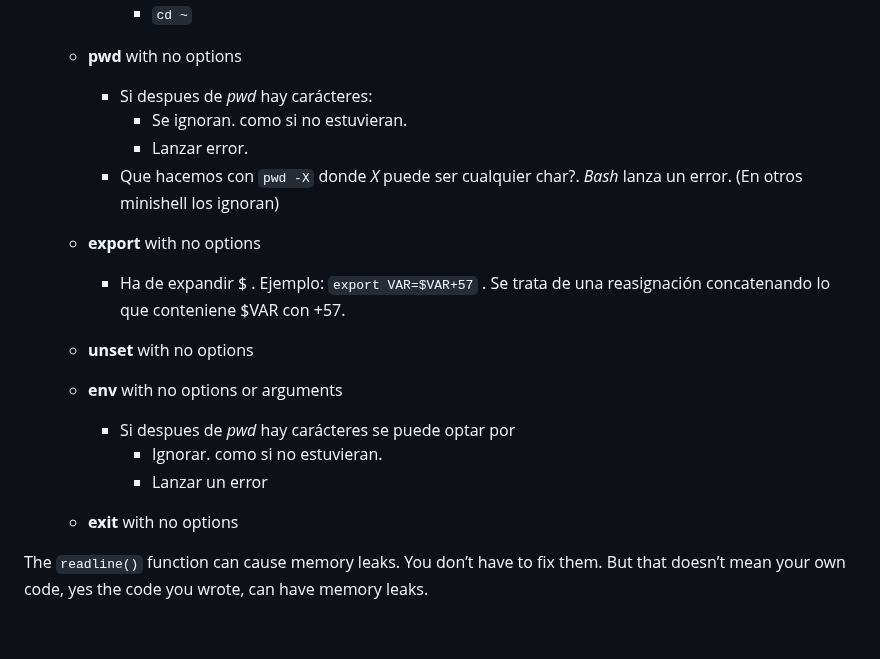
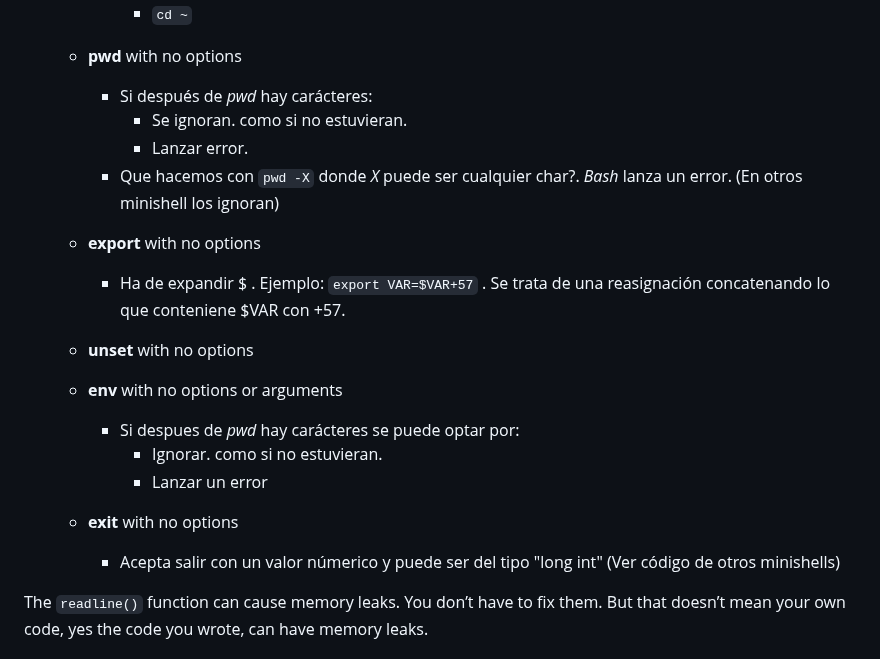
Before and after one commit to albertpardo/42BCN-docs-minishell, a Markdown page: apuntes_docs/2_our_annotations_onsubject.md, the part around the change. Drawn GitHub-style; blank space fills up the shorter version.

Commit message:
minor comments added

```diff
--- a/apuntes_docs/2_our_annotations_onsubject.md
+++ b/apuntes_docs/2_our_annotations_onsubject.md
@@ -225,7 +225,7 @@ Your shell should:
 			- `cd`  (es equivalente a `cd $HOME`)
 			- `cd ~`
 	- **pwd** with no options
-		- Si despues de *pwd* hay carácteres:
+		- Si después de *pwd* hay carácteres:
 			- Se ignoran. como si no estuvieran.
 			- Lanzar error.
 		- Que hacemos con `pwd -X` donde *X* puede ser cualquier char?. *Bash* lanza un error. (En otros minishell los ignoran)
@@ -234,10 +234,11 @@ Your shell should:
 		- Ha de expandir $ . Ejemplo: `export VAR=$VAR+57` . Se trata de una reasignación concatenando lo que conteniene $VAR con +57.
 	- **unset** with no options
 	- **env** with no options or arguments
-		- Si despues de *pwd* hay carácteres se puede optar por
+		- Si despues de *pwd* hay carácteres se puede optar por:
 			- Ignorar. como si no estuvieran.
 			- Lanzar un error
 	- **exit** with no options
+		- Acepta salir con un valor númerico y puede ser del tipo "long int" (Ver código de otros minishells)
 
 
 The `readline()` function can cause memory leaks. You don’t have to fix them. But that doesn’t mean your own code, yes the code you wrote, can have memory leaks.
```
